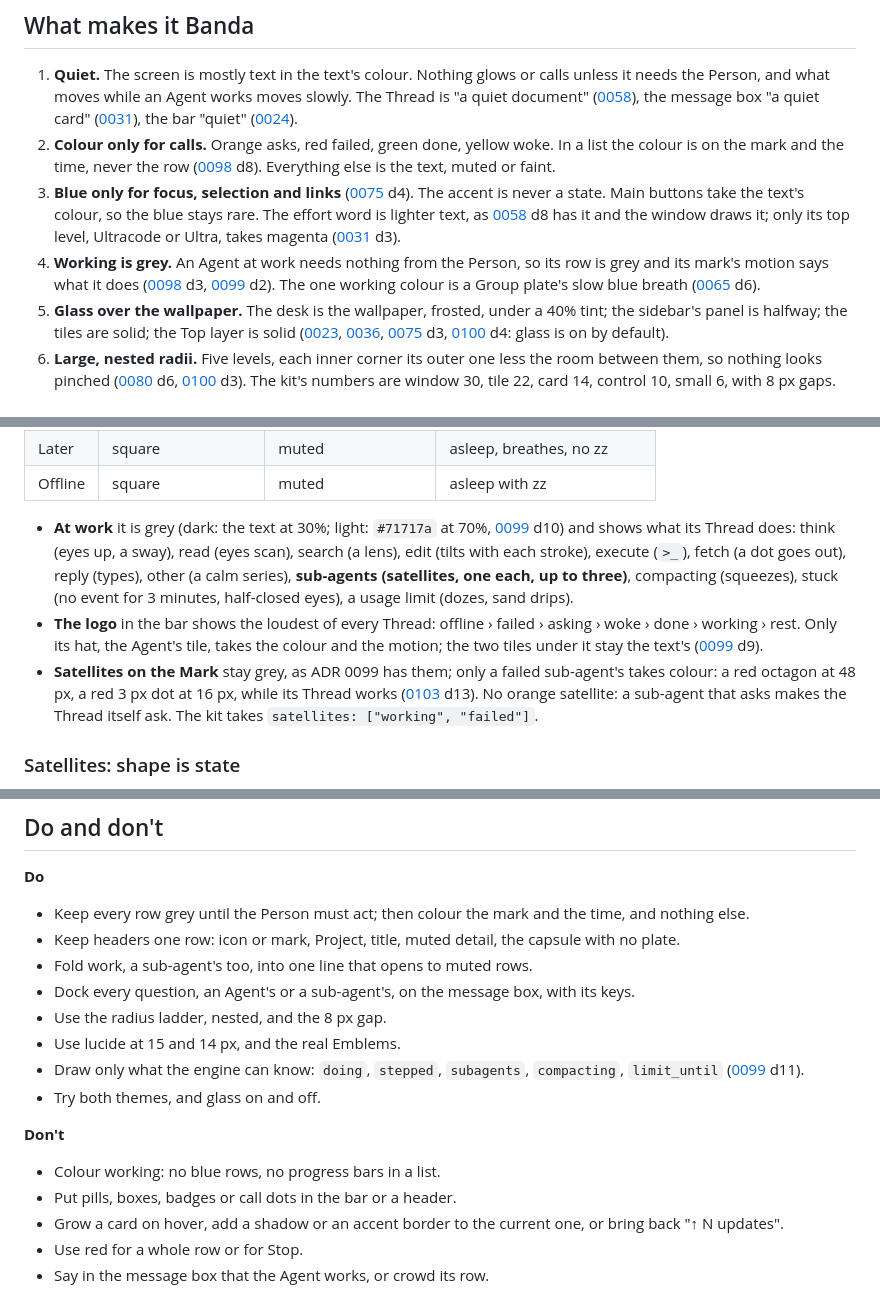
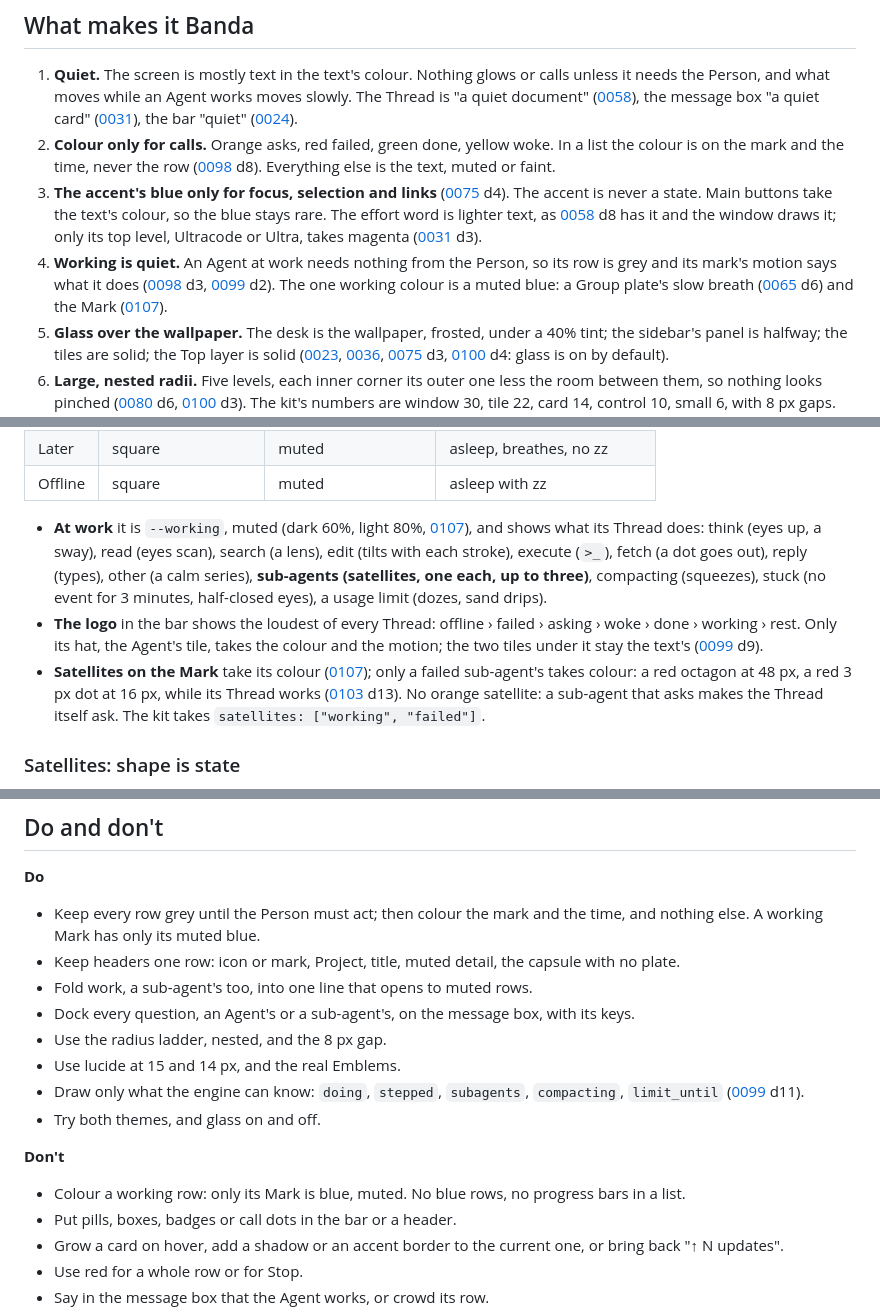
Before and after one commit to 0x1oceanlabs/banda, a Markdown page: docs/design/README.md, 3 parts joined by grey strips. GitHub-like rendering.

```diff
--- a/docs/design/README.md
+++ b/docs/design/README.md
@@ -36,15 +36,15 @@ the [GLOSSARY](../../GLOSSARY.md)'s.
 2. **Colour only for calls.** Orange asks, red failed, green done,
    yellow woke. In a list the colour is on the mark and the time, never
    the row ([0098] d8). Everything else is the text, muted or faint.
-3. **Blue only for focus, selection and links** ([0075] d4). The accent
+3. **The accent's blue only for focus, selection and links** ([0075] d4). The accent
    is never a state. Main buttons take the text's colour, so the blue
    stays rare. The effort word is lighter text, as [0058] d8 has it and
    the window draws it; only its top level, Ultracode or Ultra, takes
    magenta ([0031] d3).
-4. **Working is grey.** An Agent at work needs nothing from the Person,
+4. **Working is quiet.** An Agent at work needs nothing from the Person,
    so its row is grey and its mark's motion says what it does ([0098]
-   d3, [0099] d2). The one working colour is a Group plate's slow blue
-   breath ([0065] d6).
+   d3, [0099] d2). The one working colour is a muted blue: a Group
+   plate's slow breath ([0065] d6) and the Mark ([0107]).
 5. **Glass over the wallpaper.** The desk is the wallpaper, frosted, under
    a 40% tint; the sidebar's panel is halfway; the tiles are solid; the
    Top layer is solid ([0023], [0036], [0075] d3, [0100] d4: glass is on
@@ -456,8 +456,8 @@ eight states before it).
 | Later | square | muted | asleep, breathes, no zz |
 | Offline | square | muted | asleep with zz |
 
-- **At work** it is grey (dark: the text at 30%; light: `#71717a` at 70%,
-  [0099] d10) and shows what its Thread does: think (eyes up, a sway),
+- **At work** it is `--working`, muted (dark 60%, light 80%, [0107]), and
+  shows what its Thread does: think (eyes up, a sway),
   read (eyes scan), search (a lens), edit (tilts with each stroke),
   execute (`>_`), fetch (a dot goes out), reply (types), other (a calm
   series), **sub-agents (satellites, one each, up to three)**, compacting
@@ -467,7 +467,7 @@ eight states before it).
   failed › asking › woke › done › working › rest. Only its hat, the
   Agent's tile, takes the colour and the motion; the two tiles under it
   stay the text's ([0099] d9).
-- **Satellites on the Mark** stay grey, as ADR 0099 has them; only a
+- **Satellites on the Mark** take its colour ([0107]); only a
   failed sub-agent's takes colour: a red octagon at 48 px, a red 3 px dot
   at 16 px, while its Thread works ([0103] d13). No orange satellite: a
   sub-agent that asks makes the Thread itself ask. The kit takes
@@ -542,7 +542,7 @@ sidebar, or a parent that looks done while its sub-agents work.
 **Do**
 
 - Keep every row grey until the Person must act; then colour the mark and
-  the time, and nothing else.
+  the time, and nothing else. A working Mark has only its muted blue.
 - Keep headers one row: icon or mark, Project, title, muted detail, the
   capsule with no plate.
 - Fold work, a sub-agent's too, into one line that opens to muted rows.
@@ -556,7 +556,8 @@ sidebar, or a parent that looks done while its sub-agents work.
 
 **Don't**
 
-- Colour working: no blue rows, no progress bars in a list.
+- Colour a working row: only its Mark is blue, muted. No blue rows, no
+  progress bars in a list.
 - Put pills, boxes, badges or call dots in the bar or a header.
 - Grow a card on hover, add a shadow or an accent border to the current
   one, or bring back "↑ N updates".
```
Also changed, not shown: other parts of docs/design/README.md (+4 -3 lines), docs/adr/0098-the-sidebar-is-the-persons-inbox-of-their-agents-work.md (+3 -0 lines), docs/adr/0099-the-mark-says-whose-turn-it-is-and-what-the-agent-does.md (+3 -0 lines), docs/adr/0107-a-working-mark-takes-the-group-plate-s-blue-muted.md (added, +54 -0 lines), docs/design/shots/crew-pane.jpg, docs/design/shots/kit-sheet.jpg, docs/design/shots/light.jpg, docs/design/shots/sidebar.jpg, docs/design/shots/thread.jpg, docs/design/shots/window.jpg, 2 other files.
